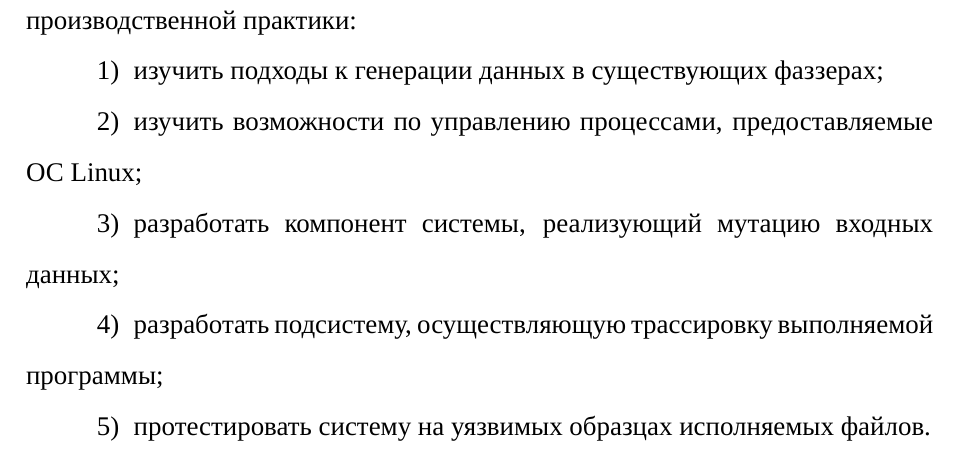
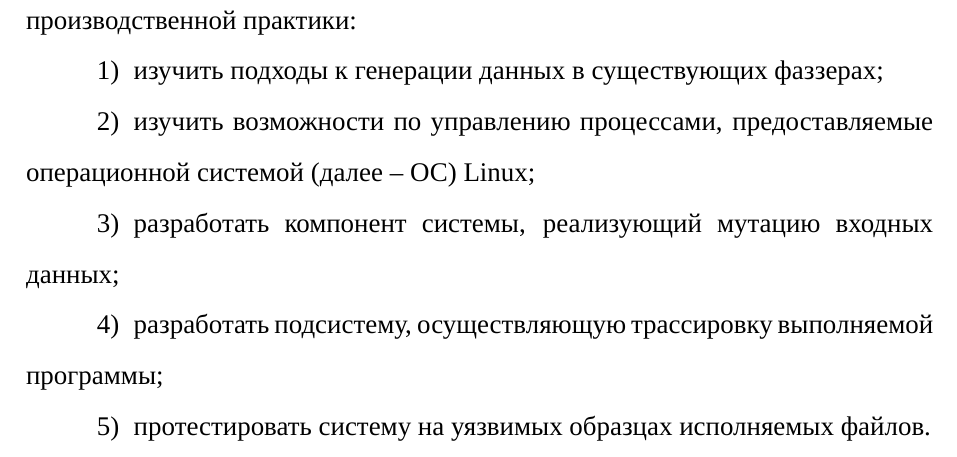
Before and after one commit to HectorHW/diploma, a LaTeX document (practice.tex, which reads chapters/practice-introduction.tex): part of page 3 of 30, cut so that both start at the same text. Compiled offline with XeLaTeX; a missing font is replaced by an installed copy or a similar font.

Commit message:
введение аббревиатур

```diff
--- a/chapters/practice-introduction.tex
+++ b/chapters/practice-introduction.tex
@@ -19,7 +19,7 @@
 \begin{enumerate}
 	\item изучить подходы к генерации данных в существующих фаззерах;
 
-	\item изучить возможности по управлению процессами, предоставляемые ОС Linux;
+	\item изучить возможности по управлению процессами, предоставляемые операционной системой (далее -- ОС) Linux;
 
 	\item разработать компонент системы, реализующий мутацию входных данных;
 
```
